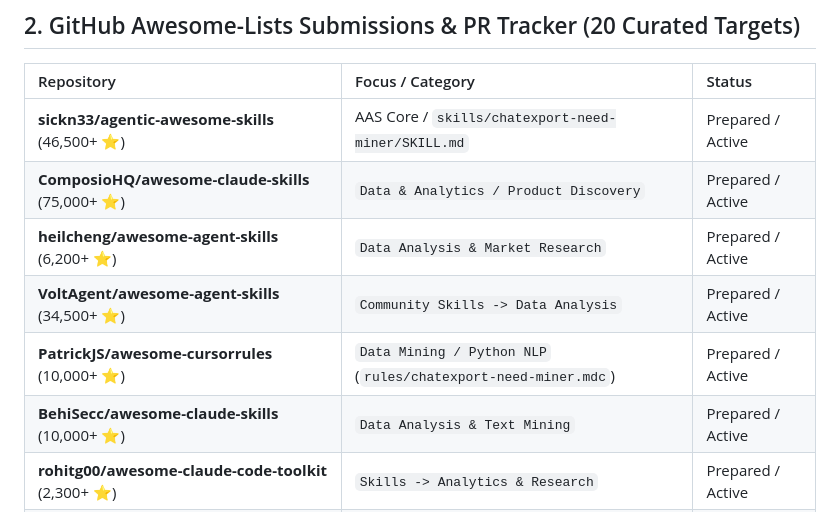
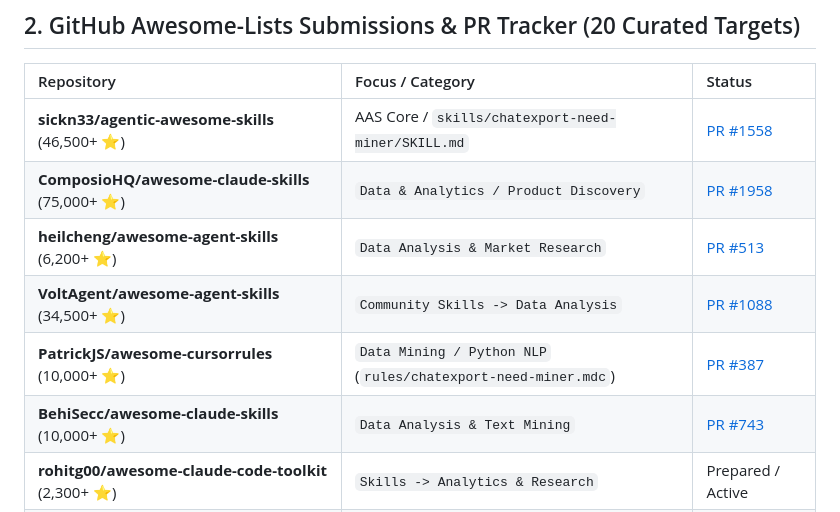
Before and after one commit to wwewtech/chatexport-need-miner, a Markdown page: COLLECTIONS.md, the part around the change. Rendered like a GitHub page.

Commit message:
docs(collections): update PR tracker with live submission links

```diff
--- a/COLLECTIONS.md
+++ b/COLLECTIONS.md
@@ -22,12 +22,12 @@ This registry catalogs **`chatexport-need-miner`** across every AI agent directo
 
 | Repository | Focus / Category | Status |
 | :--- | :--- | :--- |
-| **sickn33/agentic-awesome-skills** (46,500+ ⭐) | AAS Core / `skills/chatexport-need-miner/SKILL.md` | Prepared / Active |
-| **ComposioHQ/awesome-claude-skills** (75,000+ ⭐) | `Data & Analytics / Product Discovery` | Prepared / Active |
-| **heilcheng/awesome-agent-skills** (6,200+ ⭐) | `Data Analysis & Market Research` | Prepared / Active |
-| **VoltAgent/awesome-agent-skills** (34,500+ ⭐) | `Community Skills -> Data Analysis` | Prepared / Active |
-| **PatrickJS/awesome-cursorrules** (10,000+ ⭐) | `Data Mining / Python NLP` (`rules/chatexport-need-miner.mdc`) | Prepared / Active |
-| **BehiSecc/awesome-claude-skills** (10,000+ ⭐) | `Data Analysis & Text Mining` | Prepared / Active |
+| **sickn33/agentic-awesome-skills** (46,500+ ⭐) | AAS Core / `skills/chatexport-need-miner/SKILL.md` | [PR #1558](https://github.com/sickn33/agentic-awesome-skills/pull/1558) |
+| **ComposioHQ/awesome-claude-skills** (75,000+ ⭐) | `Data & Analytics / Product Discovery` | [PR #1958](https://github.com/ComposioHQ/awesome-claude-skills/pull/1958) |
+| **heilcheng/awesome-agent-skills** (6,200+ ⭐) | `Data Analysis & Market Research` | [PR #513](https://github.com/heilcheng/awesome-agent-skills/pull/513) |
+| **VoltAgent/awesome-agent-skills** (34,500+ ⭐) | `Community Skills -> Data Analysis` | [PR #1088](https://github.com/VoltAgent/awesome-agent-skills/pull/1088) |
+| **PatrickJS/awesome-cursorrules** (10,000+ ⭐) | `Data Mining / Python NLP` (`rules/chatexport-need-miner.mdc`) | [PR #387](https://github.com/PatrickJS/awesome-cursorrules/pull/387) |
+| **BehiSecc/awesome-claude-skills** (10,000+ ⭐) | `Data Analysis & Text Mining` | [PR #743](https://github.com/BehiSecc/awesome-claude-skills/pull/743) |
 | **rohitg00/awesome-claude-code-toolkit** (2,300+ ⭐) | `Skills -> Analytics & Research` | Prepared / Active |
 | **Prat011/awesome-llm-skills** (1,700+ ⭐) | `Text Mining & Extraction Skills` | Prepared / Active |
 | **libukai/awesome-agent-skills** (5,100+ ⭐) | `精选技能 -> 数据分析与需求挖掘` | Prepared / Active |
```
